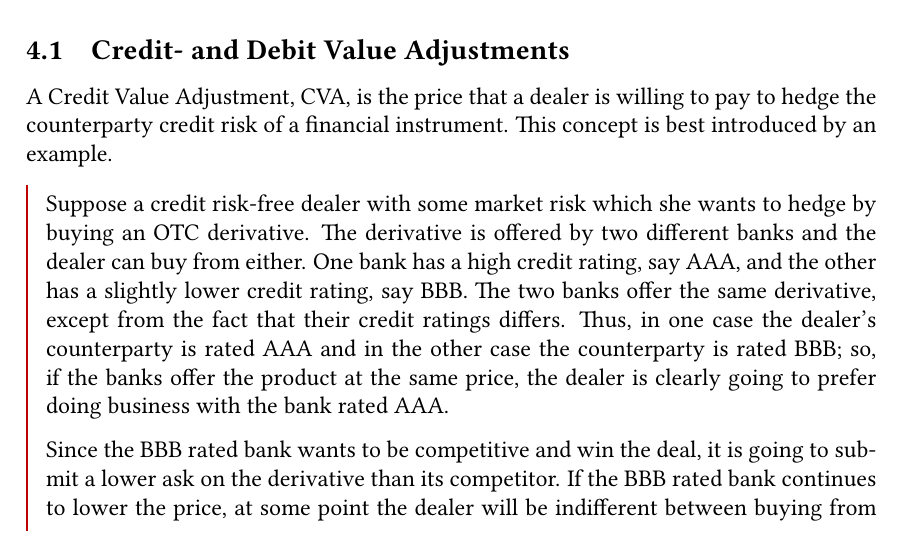
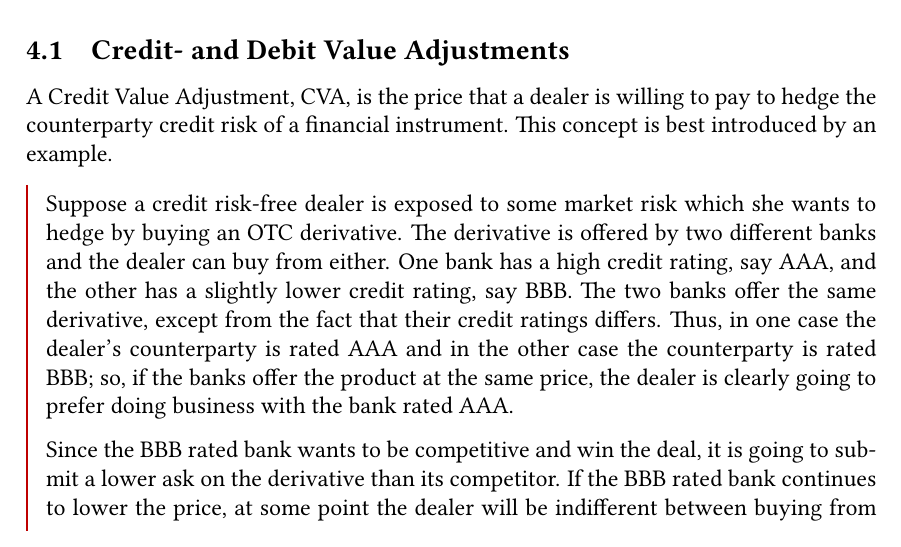
Before and after one commit to sebastianbaltser/master-thesis, a LaTeX thesis (thesis/main.tex, which reads thesis/content/body-matter/counterparty-credit-risk/value-adjustments/credit-value-adjustments.tex): part of page 13 of 77, cut so that both start at the same text. Compiled offline with pdfLaTeX.

Commit message:
Reformulate example intro

```diff
--- a/thesis/content/body-matter/counterparty-credit-risk/value-adjustments/credit-value-adjustments.tex
+++ b/thesis/content/body-matter/counterparty-credit-risk/value-adjustments/credit-value-adjustments.tex
@@ -8,7 +8,7 @@
         This concept is best introduced by an example.
 
         \begin{example}
-        Suppose a credit risk-free dealer with some market risk
+        Suppose a credit risk-free dealer is exposed to some market risk
         which she wants to hedge by buying an OTC derivative.
         The derivative is offered by two different banks and the dealer can buy from either.
         One bank has a high credit rating, say AAA, and the other has a slightly lower credit rating, say BBB.
```
